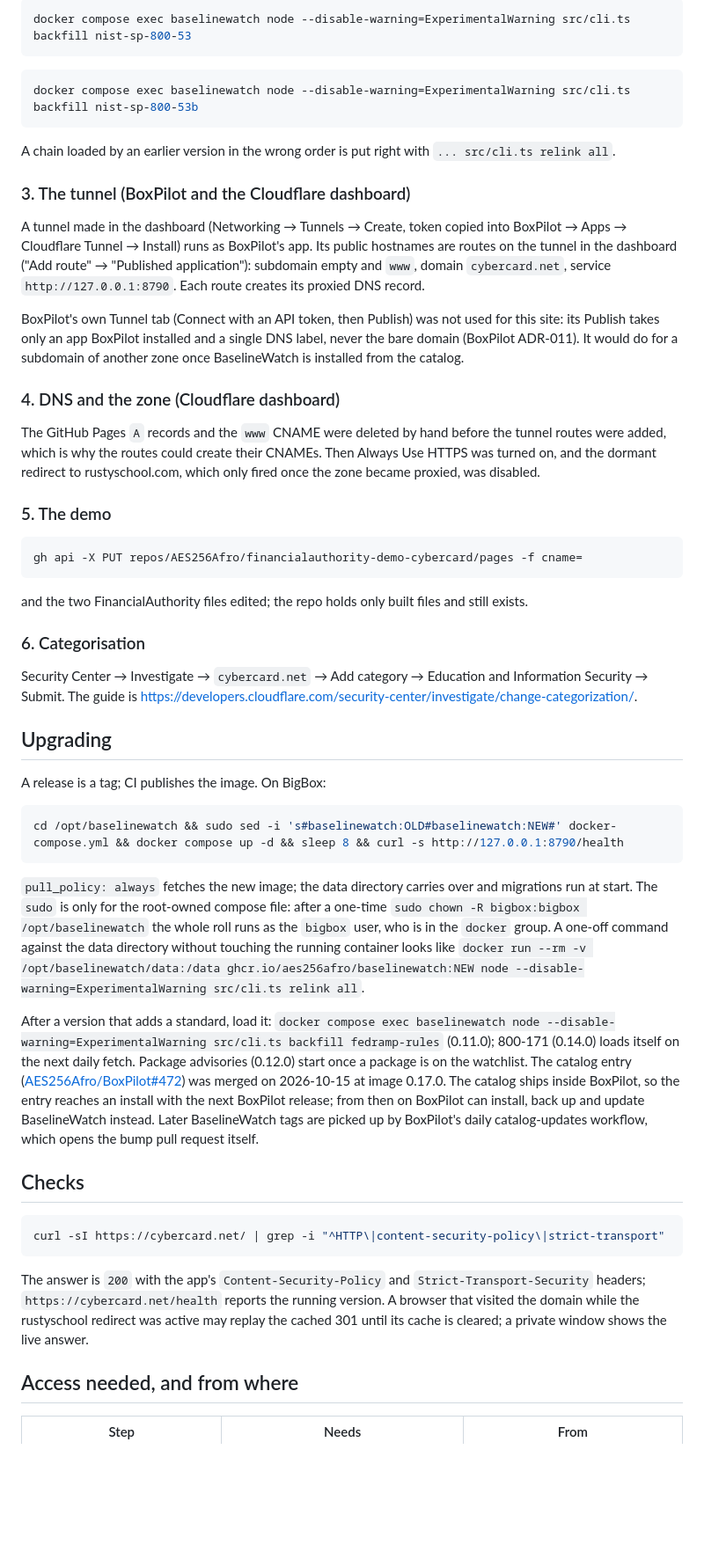
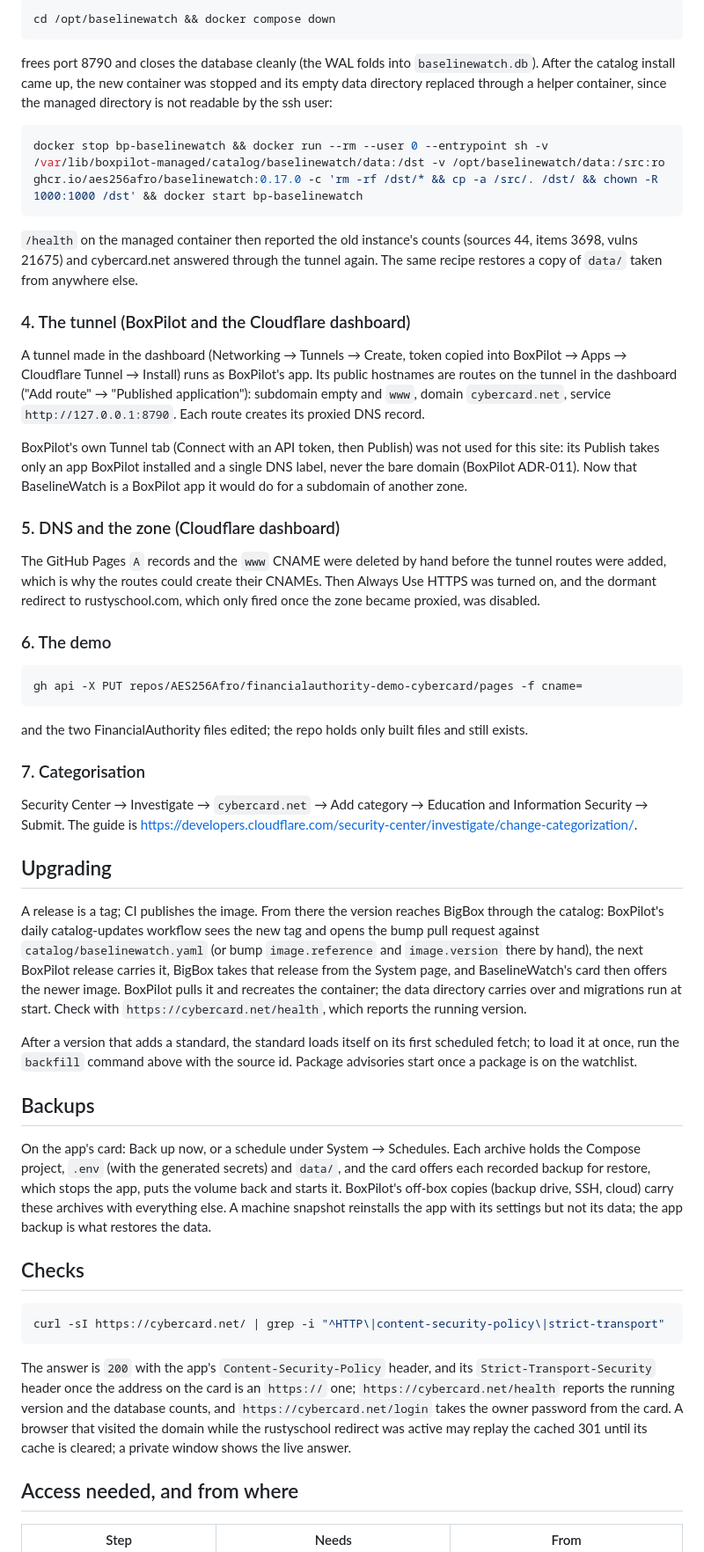
Before and after one commit to AES256Afro/BaselineWatch, a Markdown page: docs/DEPLOY.md, the part around one of its changes. Shown at 88% size. Rendered like a GitHub page; blank space fills up the shorter version.

````diff
--- a/docs/DEPLOY.md
+++ b/docs/DEPLOY.md
@@ -54,16 +78,21 @@ linked by publication date):
 
 ```bash
-docker compose exec baselinewatch node --disable-warning=ExperimentalWarning src/cli.ts backfill nist-sp-800-53
+cd /opt/baselinewatch && docker compose down
 ```
 
+frees port 8790 and closes the database cleanly (the WAL folds into `baselinewatch.db`). After the
+catalog install came up, the new container was stopped and its empty data directory replaced
+through a helper container, since the managed directory is not readable by the ssh user:
+
 ```bash
-docker compose exec baselinewatch node --disable-warning=ExperimentalWarning src/cli.ts backfill nist-sp-800-53b
+docker stop bp-baselinewatch && docker run --rm --user 0 --entrypoint sh -v /var/lib/boxpilot-managed/catalog/baselinewatch/data:/dst -v /opt/baselinewatch/data:/src:ro ghcr.io/aes256afro/baselinewatch:0.17.0 -c 'rm -rf /dst/* && cp -a /src/. /dst/ && chown -R 1000:1000 /dst' && docker start bp-baselinewatch
 ```
 
-A chain loaded by an earlier version in the wrong order is put right with
-`... src/cli.ts relink all`.
+`/health` on the managed container then reported the old instance's counts (sources 44, items
+3698, vulns 21675) and cybercard.net answered through the tunnel again. The same recipe restores
+a copy of `data/` taken from anywhere else.
 
-### 3. The tunnel (BoxPilot and the Cloudflare dashboard)
+### 4. The tunnel (BoxPilot and the Cloudflare dashboard)
 
 A tunnel made in the dashboard (Networking → Tunnels → Create, token copied into BoxPilot → Apps →
 Cloudflare Tunnel → Install) runs as BoxPilot's app. Its public hostnames are routes on the
@@ -72,17 +101,17 @@ domain `cybercard.net`, service `http://127.0.0.1:8790`. Each route creates its
 
 BoxPilot's own Tunnel tab (Connect with an API token, then Publish) was not used for this site:
 its Publish takes only an app BoxPilot installed and a single DNS label, never the bare domain
-(BoxPilot ADR-011). It would do for a subdomain of another zone once BaselineWatch is installed
-from the catalog.
+(BoxPilot ADR-011). Now that BaselineWatch is a BoxPilot app it would do for a subdomain of
+another zone.
 
-### 4. DNS and the zone (Cloudflare dashboard)
+### 5. DNS and the zone (Cloudflare dashboard)
 
 The GitHub Pages `A` records and the `www` CNAME were deleted by hand before the tunnel routes
 were added, which is why the routes could create their CNAMEs. Then Always Use HTTPS was turned
 on, and the dormant redirect to rustyschool.com, which only fired once the zone became proxied,
 was disabled.
 
-### 5. The demo
+### 6. The demo
 
 ```bash
 gh api -X PUT repos/AES256Afro/financialauthority-demo-cybercard/pages -f cname=
@@ -90,7 +119,7 @@ gh api -X PUT repos/AES256Afro/financialauthority-demo-cybercard/pages -f cname=
 
 and the two FinancialAuthority files edited; the repo holds only built files and still exists.
 
-### 6. Categorisation
+### 7. Categorisation
 
 Security Center → Investigate → `cybercard.net` → Add category → Education and Information
 Security → Submit. The guide is
@@ -98,28 +127,25 @@ https://developers.cloudflare.com/security-center/investigate/change-categorizat
 
 ## Upgrading
 
-A release is a tag; CI publishes the image. On BigBox:
+A release is a tag; CI publishes the image. From there the version reaches BigBox through the
+catalog: BoxPilot's daily catalog-updates workflow sees the new tag and opens the bump pull
+request against `catalog/baselinewatch.yaml` (or bump `image.reference` and `image.version`
+there by hand), the next BoxPilot release carries it, BigBox takes that release from the System
+page, and BaselineWatch's card then offers the newer image. BoxPilot pulls it and recreates the
+container; the data directory carries over and migrations run at start. Check with
+`https://cybercard.net/health`, which reports the running version.
 
-```bash
-cd /opt/baselinewatch && sudo sed -i 's#baselinewatch:OLD#baselinewatch:NEW#' docker-compose.yml && docker compose up -d && sleep 8 && curl -s http://127.0.0.1:8790/health
-```
+After a version that adds a standard, the standard loads itself on its first scheduled fetch; to
+load it at once, run the `backfill` command above with the source id. Package advisories start
+once a package is on the watchlist.
 
-`pull_policy: always` fetches the new image; the data directory carries over and migrations run
-at start. The `sudo` is only for the root-owned compose file: after a one-time
-`sudo chown -R bigbox:bigbox /opt/baselinewatch` the whole roll runs as the `bigbox` user, who is
-in the `docker` group. A one-off command against the data directory without touching the running
-container looks like
-`docker run --rm -v /opt/baselinewatch/data:/data ghcr.io/aes256afro/baselinewatch:NEW node --disable-warning=ExperimentalWarning src/cli.ts relink all`.
+## Backups
 
-After a version that adds a standard, load it: `docker compose exec baselinewatch node
---disable-warning=ExperimentalWarning src/cli.ts backfill fedramp-rules` (0.11.0); 800-171
-(0.14.0) loads itself on the next daily fetch. Package advisories (0.12.0) start once a package
-is on the watchlist. The catalog entry
-([AES256Afro/BoxPilot#472](https://github.com/AES256Afro/BoxPilot/pull/472)) was merged on
-2026-10-15 at image 0.17.0. The catalog ships inside BoxPilot, so the entry reaches an install with
-the next BoxPilot release; from then on BoxPilot can install, back up and update BaselineWatch
-instead. Later BaselineWatch tags are picked up by BoxPilot's daily catalog-updates workflow, which
-opens the bump pull request itself.
+On the app's card: Back up now, or a schedule under System → Schedules. Each archive holds the
+Compose project, `.env` (with the generated secrets) and `data/`, and the card offers each recorded
+backup for restore, which stops the app, puts the volume back and starts it. BoxPilot's off-box
+copies (backup drive, SSH, cloud) carry these archives with everything else. A machine snapshot
+reinstalls the app with its settings but not its data; the app backup is what restores the data.
 
 ## Checks
 
@@ -127,10 +153,12 @@ opens the bump pull request itself.
 curl -sI https://cybercard.net/ | grep -i "^HTTP\|content-security-policy\|strict-transport"
 ```
 
-The answer is `200` with the app's `Content-Security-Policy` and `Strict-Transport-Security`
-headers; `https://cybercard.net/health` reports the running version. A browser that visited the
-domain while the rustyschool redirect was active may replay the cached 301 until its cache is
-cleared; a private window shows the live answer.
+The answer is `200` with the app's `Content-Security-Policy` header, and its
+`Strict-Transport-Security` header once the address on the card is an `https://` one;
+`https://cybercard.net/health` reports the running version and the database counts, and
+`https://cybercard.net/login` takes the owner password from the card. A browser that visited
+the domain while the rustyschool redirect was active may replay the cached 301 until its cache
+is cleared; a private window shows the live answer.
 
 ## Access needed, and from where
 
````
Also changed, not shown: other parts of docs/DEPLOY.md (+49 -23 lines).
